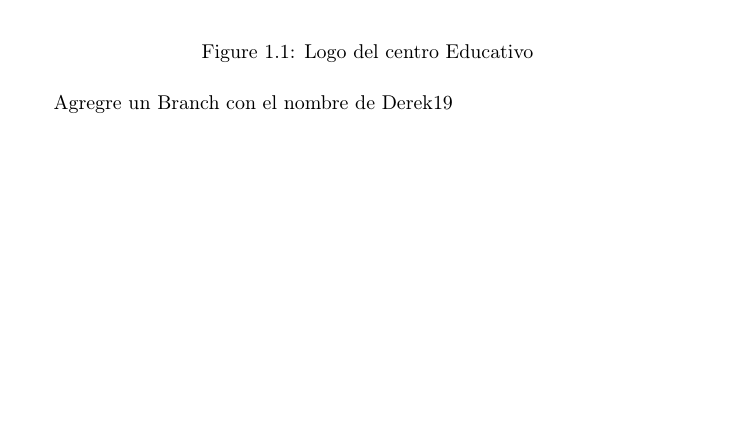
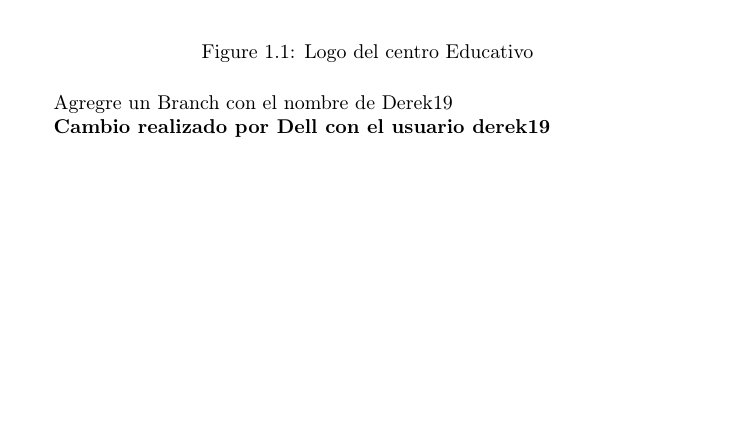
Before and after one commit to peter294/Compilacion, a LaTeX book (main.tex, which reads Capitulos/capitulo1.tex): part of page 5 of 7, cut so that both start at the same text. Compiled offline with pdfLaTeX.

Commit message:
Cambio Capitulo 1
Cambio realizado capitulo 1

```diff
--- a/Capitulos/capitulo1.tex
+++ b/Capitulos/capitulo1.tex
@@ -17,3 +17,5 @@ Pedro Cambio desde Pedro294
 \end{figure}
 
 Agregre un Branch con el nombre de Derek19
+
+\textbf{Cambio realizado por Dell con el usuario derek19 }
```
Also changed, not shown: main.pdf.
